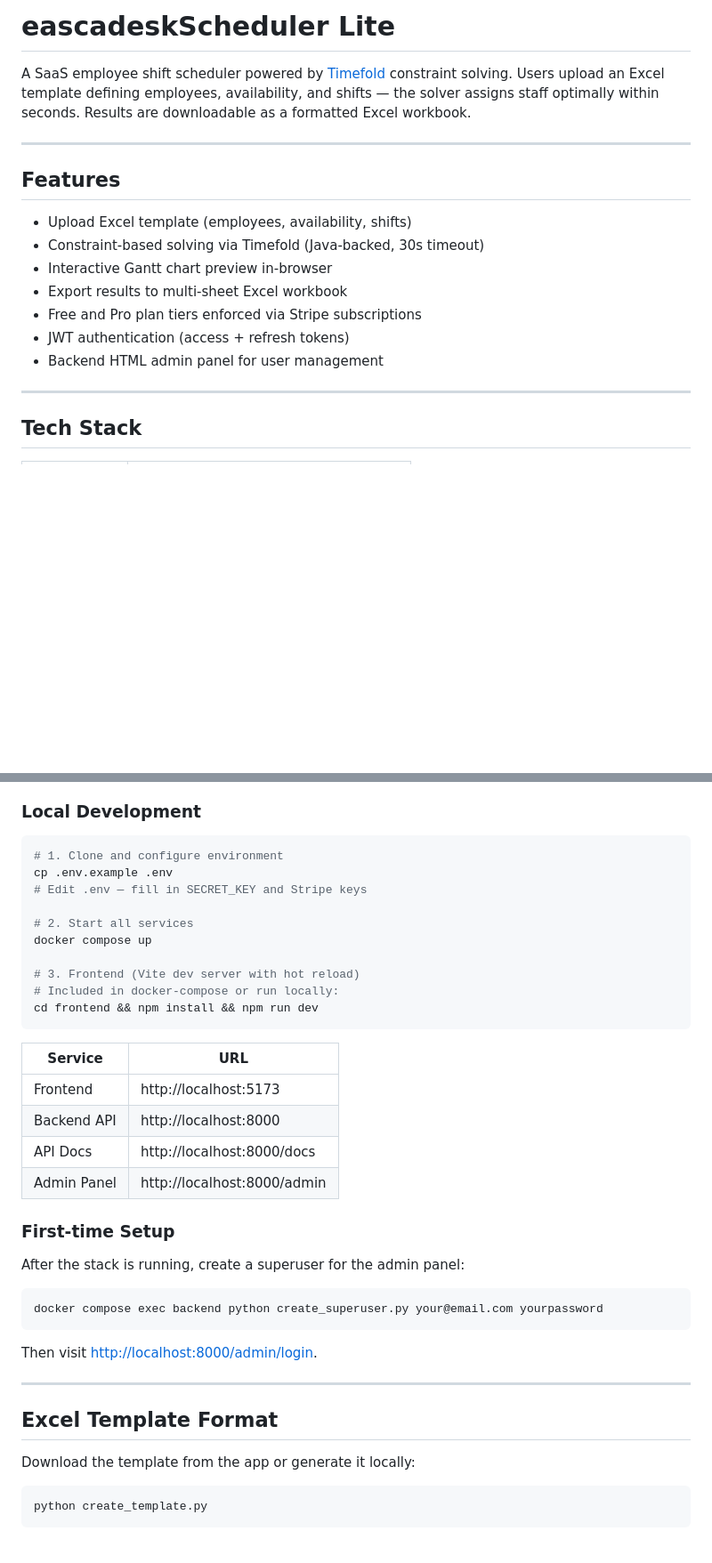
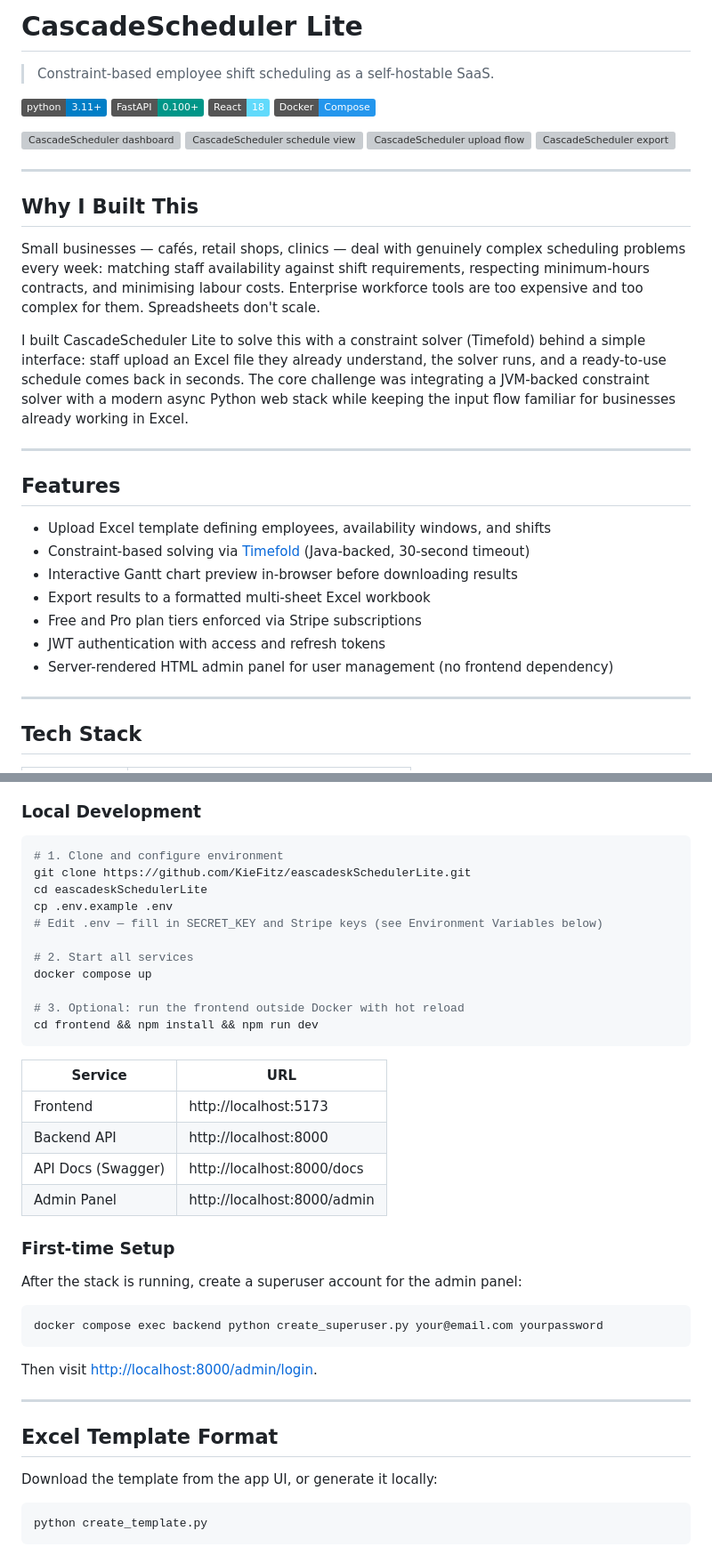
Before and after one commit to KieFitz/eascadeskSchedulerLite, a Markdown page: README.md, 2 parts joined by grey strips. Shown at 89% size. GitHub-like rendering; badges without logos; blank space fills up the shorter version; grey boxes are pictures that could not be loaded.

````diff
--- a/README.md
+++ b/README.md
@@ -1,18 +1,36 @@
-# eascadeskScheduler Lite
+# CascadeScheduler Lite
 
-A SaaS employee shift scheduler powered by [Timefold](https://timefold.ai/) constraint solving. Users upload an Excel template defining employees, availability, and shifts — the solver assigns staff optimally within seconds. Results are downloadable as a formatted Excel workbook.
+> Constraint-based employee shift scheduling as a self-hostable SaaS.
+
+[![Python](https://img.shields.io/badge/python-3.11+-blue.svg)](https://python.org)
+[![FastAPI](https://img.shields.io/badge/FastAPI-0.100+-009688?logo=fastapi&logoColor=white)](https://fastapi.tiangolo.com)
+[![React](https://img.shields.io/badge/React-18-61DAFB?logo=react&logoColor=white)](https://react.dev)
+[![Docker](https://img.shields.io/badge/Docker-Compose-2496ED?logo=docker&logoColor=white)](https://docs.docker.com/compose/)
+
+![CascadeScheduler dashboard](https://github.com/user-attachments/assets/52f48ea6-612b-498a-8a52-2e5761272b2d)
+![CascadeScheduler schedule view](https://github.com/user-attachments/assets/4d211b3c-a876-43b4-9f15-4b1aa270d416)
+![CascadeScheduler upload flow](https://github.com/user-attachments/assets/91362609-a991-4cf6-8465-726850c19947)
+![CascadeScheduler export](https://github.com/user-attachments/assets/a1449bd7-96a1-4e0b-a7ca-fa682de24a8f)
+
+---
+
+## Why I Built This
+
+Small businesses — cafés, retail shops, clinics — deal with genuinely complex scheduling problems every week: matching staff availability against shift requirements, respecting minimum-hours contracts, and minimising labour costs. Enterprise workforce tools are too expensive and too complex for them. Spreadsheets don't scale.
+
+I built CascadeScheduler Lite to solve this with a constraint solver (Timefold) behind a simple interface: staff upload an Excel file they already understand, the solver runs, and a ready-to-use schedule comes back in seconds. The core challenge was integrating a JVM-backed constraint solver with a modern async Python web stack while keeping the input flow familiar for businesses already working in Excel.
 
 ---
 
 ## Features
 
-- Upload Excel template (employees, availability, shifts)
-- Constraint-based solving via Timefold (Java-backed, 30s timeout)
-- Interactive Gantt chart preview in-browser
-- Export results to multi-sheet Excel workbook
+- Upload Excel template defining employees, availability windows, and shifts
+- Constraint-based solving via [Timefold](https://timefold.ai/) (Java-backed, 30-second timeout)
+- Interactive Gantt chart preview in-browser before downloading results
+- Export results to a formatted multi-sheet Excel workbook
 - Free and Pro plan tiers enforced via Stripe subscriptions
-- JWT authentication (access + refresh tokens)
-- Backend HTML admin panel for user management
+- JWT authentication with access and refresh tokens
+- Server-rendered HTML admin panel for user management (no frontend dependency)
 
 ---
 
@@ -41,14 +59,15 @@ A SaaS employee shift scheduler powered by [Timefold](https://timefold.ai/) cons
 
 ```bash
 # 1. Clone and configure environment
+git clone https://github.com/KieFitz/eascadeskSchedulerLite.git
+cd eascadeskSchedulerLite
 cp .env.example .env
-# Edit .env — fill in SECRET_KEY and Stripe keys
+# Edit .env — fill in SECRET_KEY and Stripe keys (see Environment Variables below)
 
 # 2. Start all services
 docker compose up
 
-# 3. Frontend (Vite dev server with hot reload)
-# Included in docker-compose or run locally:
+# 3. Optional: run the frontend outside Docker with hot reload
 cd frontend && npm install && npm run dev
 ```
 
@@ -56,12 +75,12 @@ cd frontend && npm install && npm run dev
 |---|---|
 | Frontend | http://localhost:5173 |
 | Backend API | http://localhost:8000 |
-| API Docs | http://localhost:8000/docs |
+| API Docs (Swagger) | http://localhost:8000/docs |
 | Admin Panel | http://localhost:8000/admin |
 
 ### First-time Setup
 
-After the stack is running, create a superuser for the admin panel:
+After the stack is running, create a superuser account for the admin panel:
 
 ```bash
 docker compose exec backend python create_superuser.py your@email.com yourpassword
@@ -73,7 +92,7 @@ Then visit [http://localhost:8000/admin/login](http://localhost:8000/admin/login
 
 ## Excel Template Format
 
-Download the template from the app or generate it locally:
+Download the template from the app UI, or generate it locally:
 
 ```bash
 python create_template.py
````
Also changed, not shown: other parts of README.md (+64 -109 lines).
